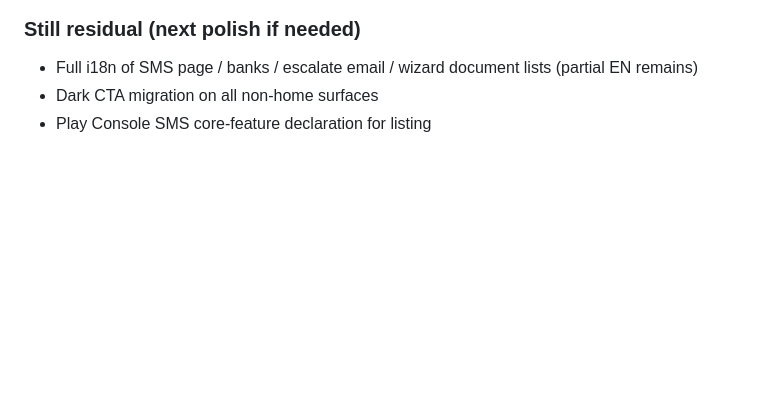
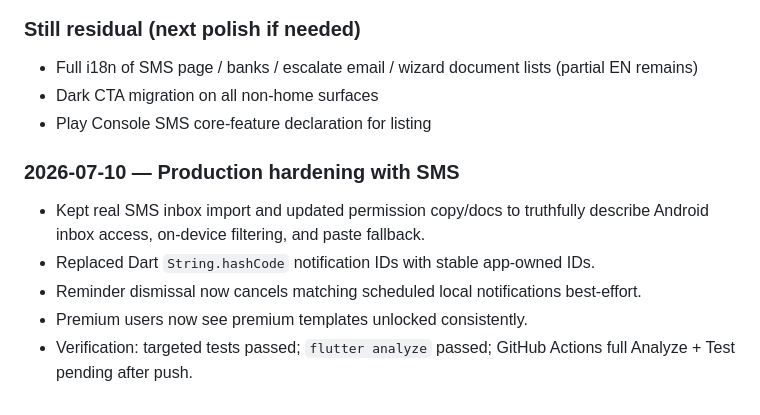
Before and after one commit to aasheesh333/RefundRadar, a Markdown page: PROGRESS.md, the part around the change. Drawn GitHub-style; blank space fills up the shorter version.

Commit message:
docs: record SMS production hardening pass

```diff
--- a/PROGRESS.md
+++ b/PROGRESS.md
@@ -541,3 +541,11 @@ Decisions: real SMS inbox (READ_SMS + platform channel); delete data → empty H
 - Full i18n of SMS page / banks / escalate email / wizard document lists (partial EN remains)
 - Dark CTA migration on all non-home surfaces
 - Play Console SMS core-feature declaration for listing
+
+### 2026-07-10 — Production hardening with SMS
+
+- Kept real SMS inbox import and updated permission copy/docs to truthfully describe Android inbox access, on-device filtering, and paste fallback.
+- Replaced Dart `String.hashCode` notification IDs with stable app-owned IDs.
+- Reminder dismissal now cancels matching scheduled local notifications best-effort.
+- Premium users now see premium templates unlocked consistently.
+- Verification: targeted tests passed; `flutter analyze` passed; GitHub Actions full Analyze + Test pending after push.
```
